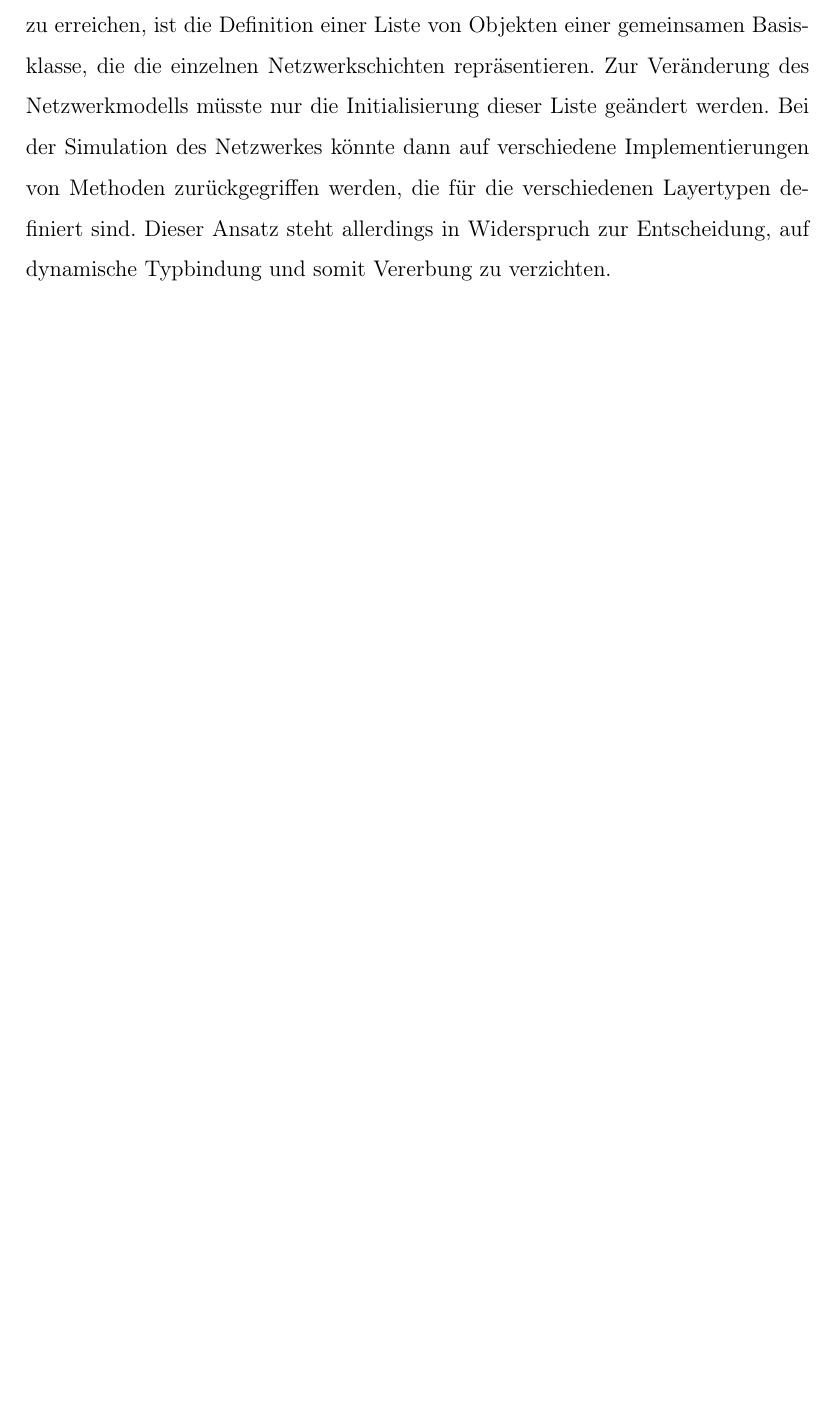
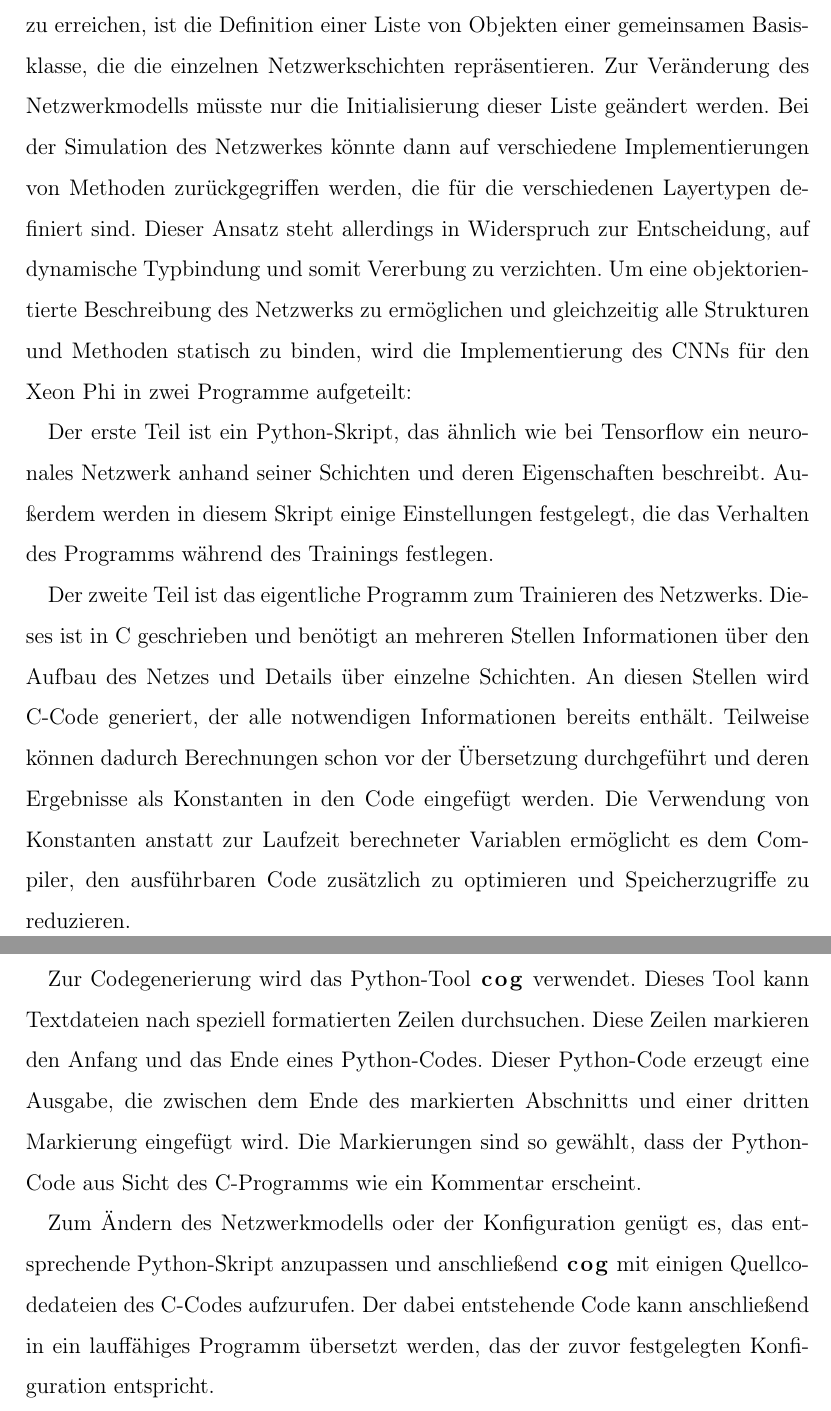
Before and after one commit to DHBW-Studienarbeit/Studienarbeit, a LaTeX document (sections/xeonphi.tex): part of page 23 of 25 before the commit and two parts of pages 23 and 24 of 26 after it, the two joined at a grey line, cut so that both start at the same text, the shorter picture padded with empty space. Compiled offline with pdfLaTeX.

Commit message:
some text about code generation

```diff
--- a/sections/xeonphi.tex
+++ b/sections/xeonphi.tex
@@ -235,9 +235,19 @@ Tatsächlich soll der serielle Teil des zu erstellenden Programms möglichst sch
 \subsection{Codegenerierung}
 Zu den Anforderungen gehört auch eine Änderbarkeit des verwendeten Netzwerkmodells und der Programmkonfiguration.
 Eine gute Änderbarkeit ist dann gegeben, wenn das Netzwerkmodell an nur einer Stelle geändert werden muss, um das Programm anzupassen. Die gebräuchlichste Möglichkeit, diese Änderbarkeit zu erreichen, ist die Definition einer Liste von Objekten einer gemeinsamen Basisklasse, die die einzelnen Netzwerkschichten repräsentieren. Zur Veränderung des Netzwerkmodells müsste nur die Initialisierung dieser Liste geändert werden. Bei der Simulation des Netzwerkes könnte dann auf verschiedene Implementierungen von Methoden zurückgegriffen werden, die für die verschiedenen Layertypen definiert sind.
-Dieser Ansatz steht allerdings in Widerspruch zur Entscheidung, auf dynamische Typbindung und somit Vererbung zu verzichten.
+Dieser Ansatz steht allerdings in Widerspruch zur Entscheidung, auf dynamische Typbindung und somit Vererbung zu verzichten. Um eine objektorientierte Beschreibung des Netzwerks zu ermöglichen und gleichzeitig alle Strukturen und Methoden statisch zu binden, wird die Implementierung des CNNs für den Xeon Phi in zwei Programme aufgeteilt:
+
+Der erste Teil ist ein Python-Skript, das ähnlich wie bei Tensorflow ein neuronales Netzwerk anhand seiner Schichten und deren Eigenschaften beschreibt. Außerdem werden in diesem Skript einige Einstellungen festgelegt, die das Verhalten des Programms während des Trainings festlegen.
+
+Der zweite Teil ist das eigentliche Programm zum Trainieren des Netzwerks. Dieses ist in C geschrieben und benötigt an mehreren Stellen Informationen über den Aufbau des Netzes und Details über einzelne Schichten. An diesen Stellen wird C-Code generiert, der alle notwendigen Informationen bereits enthält. Teilweise können dadurch Berechnungen schon vor der Übersetzung durchgeführt und deren Ergebnisse als Konstanten in den Code eingefügt werden. Die Verwendung von Konstanten anstatt zur Laufzeit berechneter Variablen ermöglicht es dem Compiler, den ausführbaren Code zusätzlich zu optimieren und Speicherzugriffe zu reduzieren.
+
+Zur Codegenerierung wird das Python-Tool |cog| verwendet. Dieses Tool kann Textdateien nach speziell formatierten Zeilen durchsuchen. Diese Zeilen markieren den Anfang und das Ende eines Python-Codes. Dieser Python-Code erzeugt eine Ausgabe, die zwischen dem Ende des markierten Abschnitts und einer dritten Markierung eingefügt wird. Die Markierungen sind so gewählt, dass der Python-Code aus Sicht des C-Programms wie ein Kommentar erscheint.
+
+Zum Ändern des Netzwerkmodells oder der Konfiguration genügt es, das entsprechende Python-Skript anzupassen und anschließend |cog| mit einigen Quellcodedateien des C-Codes aufzurufen. Der dabei entstehende Code kann anschließend in ein lauffähiges Programm übersetzt werden, das der zuvor festgelegten Konfiguration entspricht.
 
 \subsection{Datenorganisation}
+
+
 
 \subsection{Convolution und Pooling}
 
```
